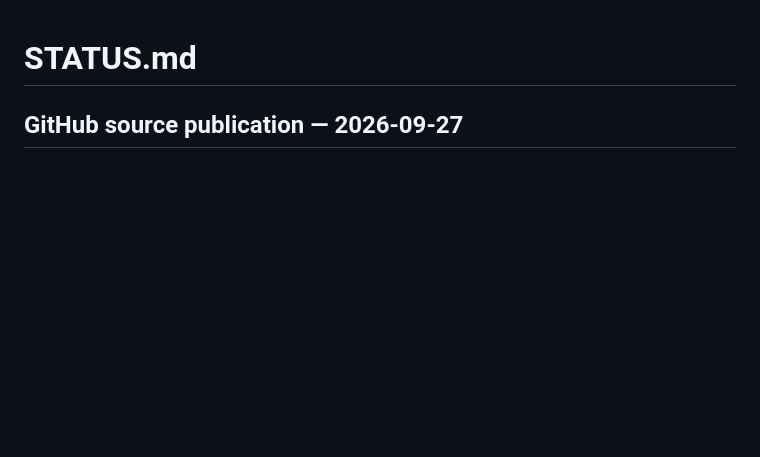
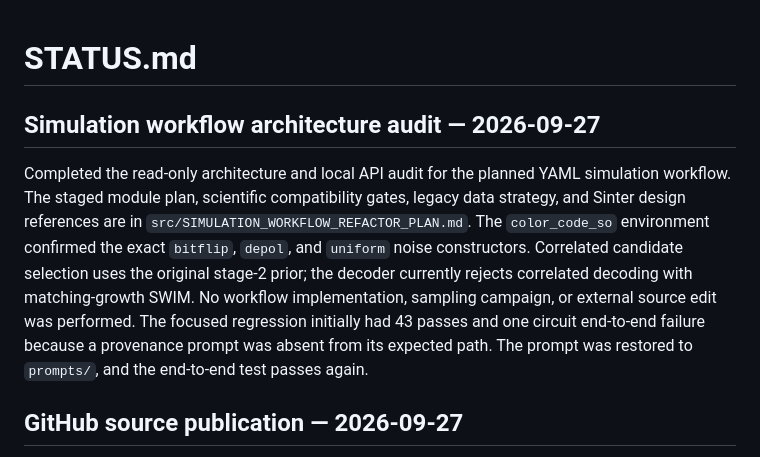
Before and after one commit to AKTKN/color_code_softoutput, a Markdown page: STATUS.md, the part around the change. Drawn GitHub-style; blank space fills up the shorter version.

Commit message:
codex pipeline: 00_ARCHITECTURE_AUDIT

```diff
--- a/STATUS.md
+++ b/STATUS.md
@@ -1,4 +1,18 @@
 # STATUS.md
+
+## Simulation workflow architecture audit — 2026-09-27
+
+Completed the read-only architecture and local API audit for the planned YAML
+simulation workflow. The staged module plan, scientific compatibility gates,
+legacy data strategy, and Sinter design references are in
+`src/SIMULATION_WORKFLOW_REFACTOR_PLAN.md`. The `color_code_so` environment
+confirmed the exact `bitflip`, `depol`, and `uniform` noise constructors.
+Correlated candidate selection uses the original stage-2 prior; the decoder
+currently rejects correlated decoding with matching-growth SWIM. No workflow
+implementation, sampling campaign, or external source edit was performed.
+The focused regression initially had 43 passes and one circuit end-to-end
+failure because a provenance prompt was absent from its expected path. The
+prompt was restored to `prompts/`, and the end-to-end test passes again.
 
 ## GitHub source publication — 2026-09-27
 
```
Also changed, not shown: AGENTS.md (+7 -0 lines), src/SIMULATION_WORKFLOW_REFACTOR_PLAN.md (added, +58 -0 lines).
